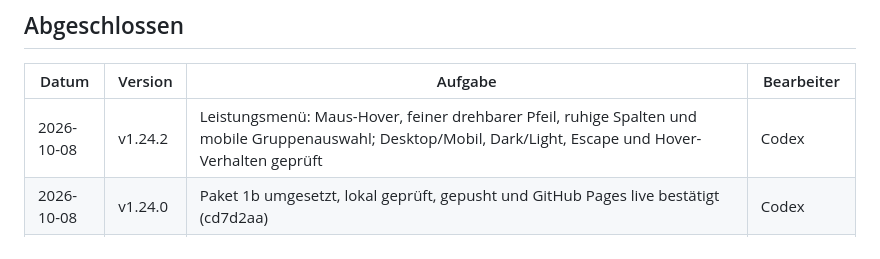
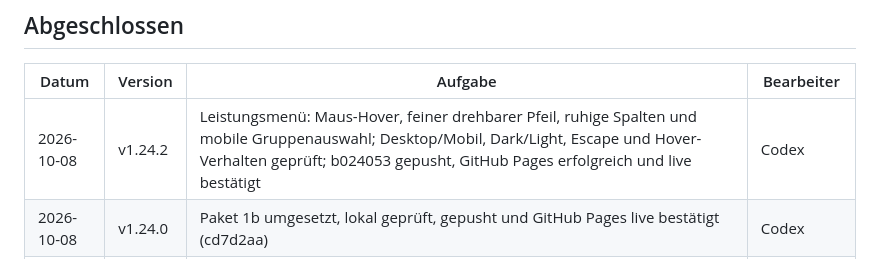
Before and after one commit to JakobSawazki/sawazki-electronics, a Markdown page: docs/tasks.md, the part around the change. Rendered like a GitHub page.

Commit message:
Record successful live navigation verification

```diff
--- a/docs/tasks.md
+++ b/docs/tasks.md
@@ -41,7 +41,7 @@ den Eintrag unter „In Arbeit" anlegen, **nach** Abschluss (inkl. Push + Live-P
 
 | Datum | Version | Aufgabe | Bearbeiter |
 | --- | --- | --- | --- |
-| 2026-10-08 | v1.24.2 | Leistungsmenü: Maus-Hover, feiner drehbarer Pfeil, ruhige Spalten und mobile Gruppenauswahl; Desktop/Mobil, Dark/Light, Escape und Hover-Verhalten geprüft | Codex |
+| 2026-10-08 | v1.24.2 | Leistungsmenü: Maus-Hover, feiner drehbarer Pfeil, ruhige Spalten und mobile Gruppenauswahl; Desktop/Mobil, Dark/Light, Escape und Hover-Verhalten geprüft; b024053 gepusht, GitHub Pages erfolgreich und live bestätigt | Codex |
 | 2026-10-08 | v1.24.0 | Paket 1b umgesetzt, lokal geprüft, gepusht und GitHub Pages live bestätigt (cd7d2aa) | Codex |
 | 2026-10-08 | v1.23.0 | Paket 0 umgesetzt, lokal geprüft, gepusht und GitHub Pages live bestätigt (e1af8db) | Codex |
 | 2026-10-08 | v1.22.1 | Codex 1: Fotorealistisches Webdesign-Motiv erstellt; Hero, Servicekarte und Social-Bild umgestellt, SVGs entfernt; Desktop/Mobil, Dark/Light und Live-Bild geprüft; GitHub Pages erfolgreich | Codex |
```
Also changed, not shown: docs/documentation.md (+2 -0 lines).
